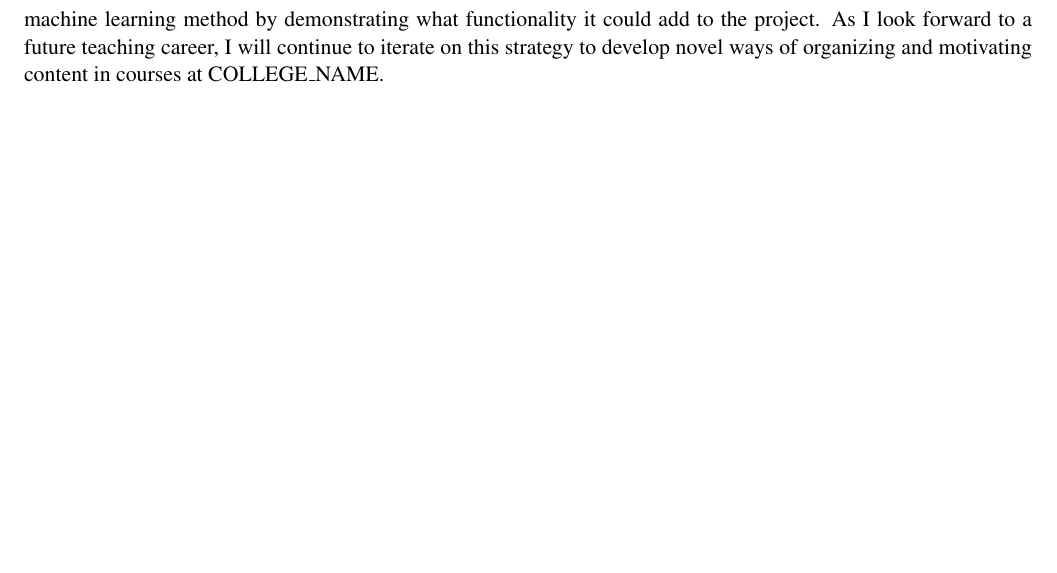
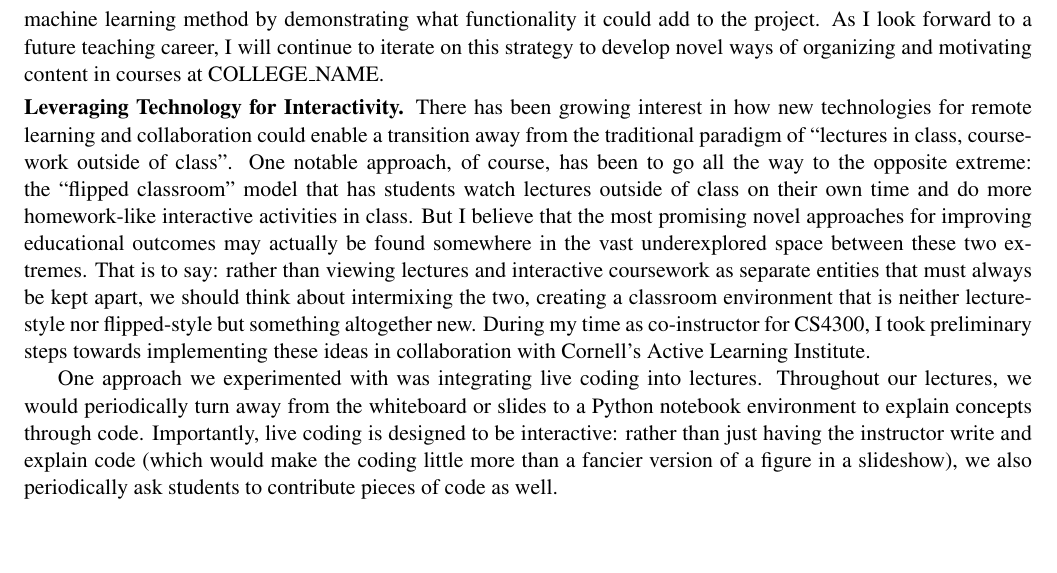
Before and after one commit to jpwchang/jpc-job-apps-2023, a LaTeX document (teaching-statement/teaching-statement.tex): part of page 2 of 2, cut so that both start at the same text. Compiled offline with pdfLaTeX.

Commit message:
roughly starting the interactivity section

```diff
--- a/teaching-statement/teaching-statement.tex
+++ b/teaching-statement/teaching-statement.tex
@@ -66,5 +66,15 @@ Admittedly, coming up with a central organizing narrative for a 4-part workshop
 But it is still possible to find organizing narratives for individual topics within a course; for example, as an organizing narrative for the CS4300 lectures on unsupervised machine learning methods for information retrieval, I described an example final project for the course (as the students were working on their own final projects at the time), and motivated each unsupervised machine learning method by demonstrating what functionality it could add to the project.
 As I look forward to a future teaching career, I will continue to iterate on this strategy to develop novel ways of organizing and motivating content in courses at \schoolname.
 
+\section{Leveraging Technology for Interactivity}
+There has been growing interest in how new technologies for remote learning and collaboration could enable a transition away from the traditional paradigm of ``lectures in class, coursework outside of class''.
+One notable approach, of course, has been to go all the way to the opposite extreme: the ``flipped classroom'' model that has students watch lectures outside of class on their own time and do more homework-like interactive activities in class.
+But I believe that the most promising novel approaches for improving educational outcomes may actually be found somewhere in the vast underexplored space between these two extremes.
+That is to say: rather than viewing lectures and interactive coursework as separate entities that must always be kept apart, we should think about intermixing the two, creating a classroom environment that is neither lecture-style nor flipped-style but something altogether new.
+During my time as co-instructor for CS4300, I took preliminary steps towards implementing these ideas in collaboration with Cornell's Active Learning Institute.
+
+One approach we experimented with was integrating live coding into lectures.
+Throughout our lectures, we would periodically turn away from the whiteboard or slides to a Python notebook environment to explain concepts through code.
+Importantly, live coding is designed to be interactive: rather than just having the instructor write and explain code (which would make the coding little more than a fancier version of a figure in a slideshow), we also periodically ask students to contribute pieces of code as well.
 
 \end{document}
```
